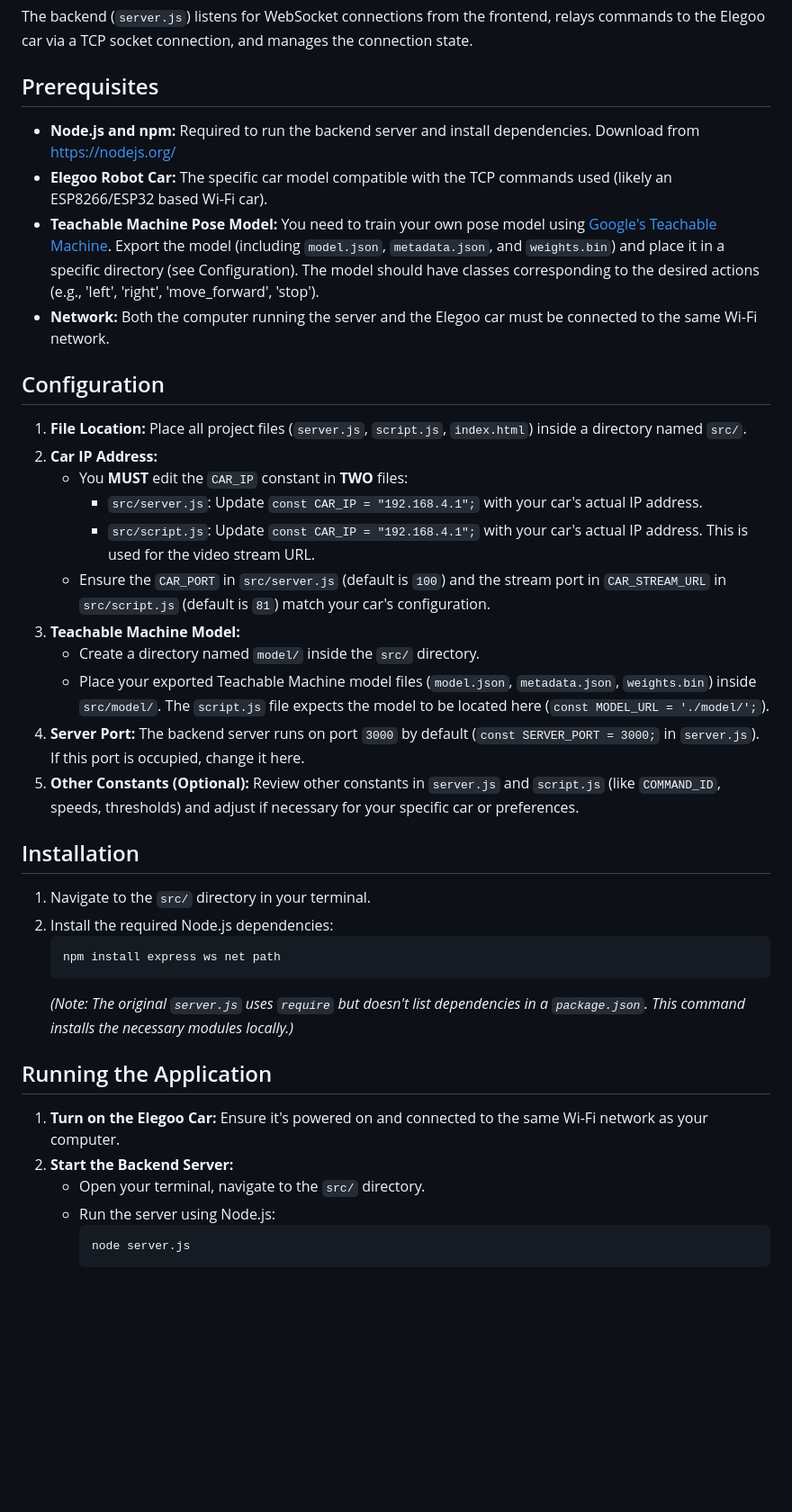
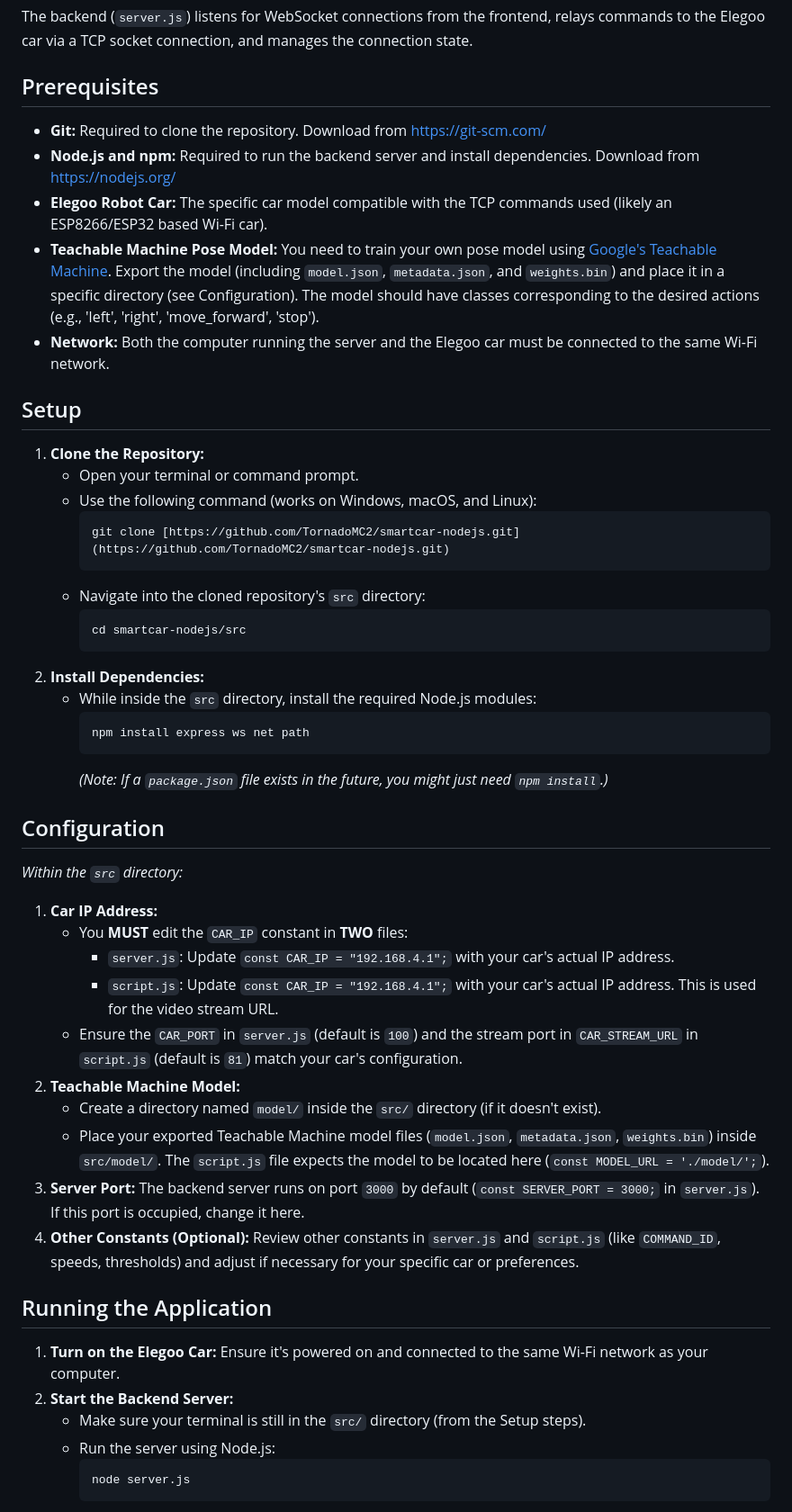
Before and after one commit to TornadoMC2/smartcar-nodejs, a Markdown page: README.md, the part around the change. Shown at 90% size. Drawn GitHub-style; blank space fills up the shorter version.

````diff
--- a/README.md
+++ b/README.md
@@ -10,39 +10,51 @@ The backend (`server.js`) listens for WebSocket connections from the frontend, r
 
 ## Prerequisites
 
+* **Git:** Required to clone the repository. Download from [https://git-scm.com/](https://git-scm.com/)
 * **Node.js and npm:** Required to run the backend server and install dependencies. Download from [https://nodejs.org/](https://nodejs.org/)
 * **Elegoo Robot Car:** The specific car model compatible with the TCP commands used (likely an ESP8266/ESP32 based Wi-Fi car).
 * **Teachable Machine Pose Model:** You need to train your own pose model using [Google's Teachable Machine](https://teachablemachine.withgoogle.com/train/pose). Export the model (including `model.json`, `metadata.json`, and `weights.bin`) and place it in a specific directory (see Configuration). The model should have classes corresponding to the desired actions (e.g., 'left', 'right', 'move_forward', 'stop').
 * **Network:** Both the computer running the server and the Elegoo car must be connected to the same Wi-Fi network.
 
+## Setup
+
+1.  **Clone the Repository:**
+    * Open your terminal or command prompt.
+    * Use the following command (works on Windows, macOS, and Linux):
+        ```bash
+        git clone [https://github.com/TornadoMC2/smartcar-nodejs.git](https://github.com/TornadoMC2/smartcar-nodejs.git)
+        ```
+    * Navigate into the cloned repository's `src` directory:
+        ```bash
+        cd smartcar-nodejs/src
+        ```
+2.  **Install Dependencies:**
+    * While inside the `src` directory, install the required Node.js modules:
+        ```bash
+        npm install express ws net path
+        ```
+        *(Note: If a `package.json` file exists in the future, you might just need `npm install`.)*
+
 ## Configuration
 
-1.  **File Location:** Place all project files (`server.js`, `script.js`, `index.html`) inside a directory named `src/`.
-2.  **Car IP Address:**
+*Within the `src` directory:*
+
+1.  **Car IP Address:**
     * You **MUST** edit the `CAR_IP` constant in **TWO** files:
-        * `src/server.js`: Update `const CAR_IP = "192.168.4.1";` with your car's actual IP address.
-        * `src/script.js`: Update `const CAR_IP = "192.168.4.1";` with your car's actual IP address. This is used for the video stream URL.
-    * Ensure the `CAR_PORT` in `src/server.js` (default is `100`) and the stream port in `CAR_STREAM_URL` in `src/script.js` (default is `81`) match your car's configuration.
-3.  **Teachable Machine Model:**
-    * Create a directory named `model/` inside the `src/` directory.
+        * `server.js`: Update `const CAR_IP = "192.168.4.1";` with your car's actual IP address.
+        * `script.js`: Update `const CAR_IP = "192.168.4.1";` with your car's actual IP address. This is used for the video stream URL.
+    * Ensure the `CAR_PORT` in `server.js` (default is `100`) and the stream port in `CAR_STREAM_URL` in `script.js` (default is `81`) match your car's configuration.
+2.  **Teachable Machine Model:**
+    * Create a directory named `model/` inside the `src/` directory (if it doesn't exist).
     * Place your exported Teachable Machine model files (`model.json`, `metadata.json`, `weights.bin`) inside `src/model/`. The `script.js` file expects the model to be located here (`const MODEL_URL = './model/';`).
-4.  **Server Port:** The backend server runs on port `3000` by default (`const SERVER_PORT = 3000;` in `server.js`). If this port is occupied, change it here.
-5.  **Other Constants (Optional):** Review other constants in `server.js` and `script.js` (like `COMMAND_ID`, speeds, thresholds) and adjust if necessary for your specific car or preferences.
-
-## Installation
-
-1.  Navigate to the `src/` directory in your terminal.
-2.  Install the required Node.js dependencies:
-    ```bash
-    npm install express ws net path
-    ```
-    *(Note: The original `server.js` uses `require` but doesn't list dependencies in a `package.json`. This command installs the necessary modules locally.)*
+3.  **Server Port:** The backend server runs on port `3000` by default (`const SERVER_PORT = 3000;` in `server.js`). If this port is occupied, change it here.
+4.  **Other Constants (Optional):** Review other constants in `server.js` and `script.js` (like `COMMAND_ID`, speeds, thresholds) and adjust if necessary for your specific car or preferences.
 
 ## Running the Application
 
 1.  **Turn on the Elegoo Car:** Ensure it's powered on and connected to the same Wi-Fi network as your computer.
 2.  **Start the Backend Server:**
-    * Open your terminal, navigate to the `src/` directory.
+    * Make sure your terminal is still in the `src/` directory (from the Setup steps).
     * Run the server using Node.js:
         ```bash
         node server.js
````
